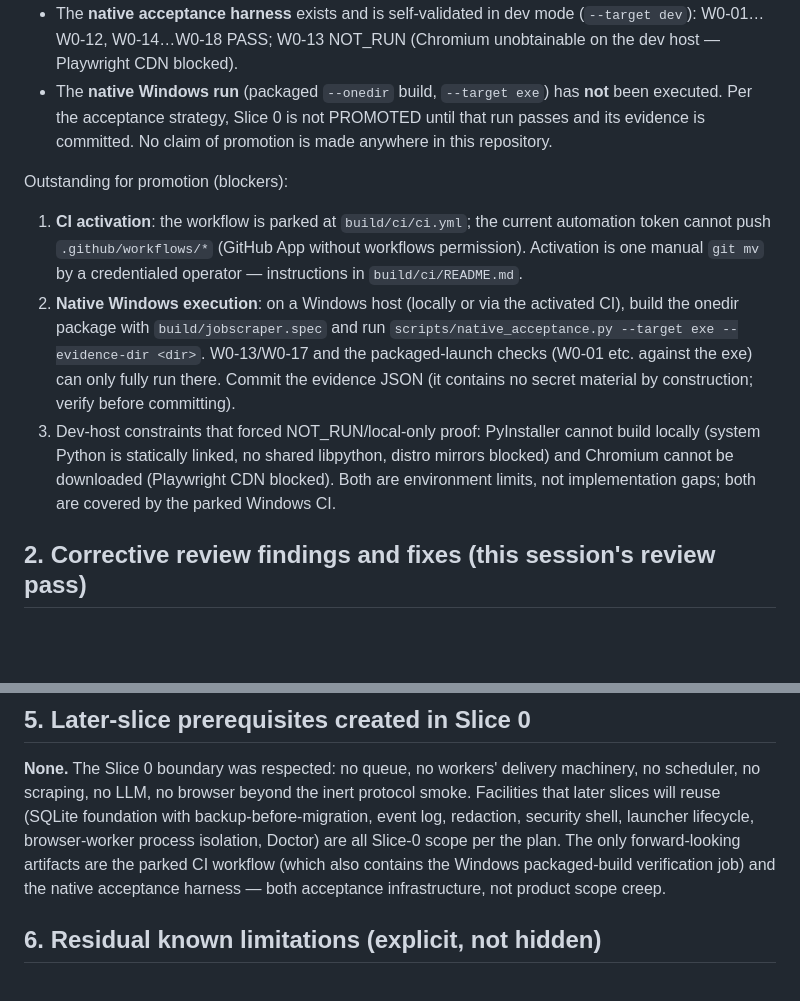
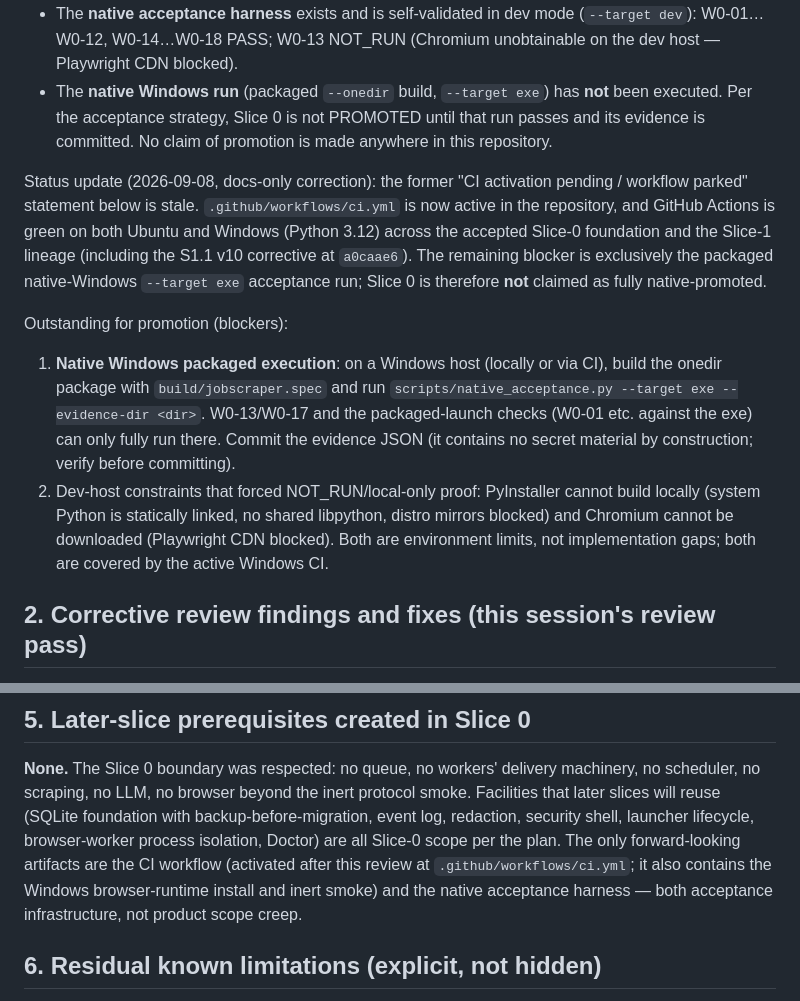
Before and after one commit to velsync/windows-job-scraper, a Markdown page: docs/reviews/slice-0-corrective-review-and-status-2026-09-07.md, 2 parts joined by grey strips. GitHub-like rendering; blank space fills up the shorter version.

Commit message:
docs: two status corrections — job_sources.job_id NOT NULL per RUN-11; Slice-0 CI status updated to active
Correction 1 (slice-1 plan): the S1.1 package section stated
job_sources.job_id would be nullable until entity resolution. The accepted
interpretation of normative RUN-11 is the opposite ordering: canonical
entity resolution establishes the job_id first, then the initial
source-presence row is created (atomically where practical), so job_id
may remain NOT NULL — as the accepted S1.1 schema already implements.
No schema change; documentation only.

Correction 2 (Slice-0 status report): the report's 'CI activation pending /
workflow parked' blocker is stale. .github/workflows/ci.yml is active and
GitHub Actions is green on Ubuntu and Windows (Python 3.12) at the current
Slice-1 lineage (through the S1.1 v10 corrective). The sole remaining
Slice-0 promotion blocker is the packaged native-Windows --target exe
acceptance run; Slice 0 is NOT claimed fully native-promoted.

Historical entries in the lineage map are preserved as history.

Co-authored-by: arena-agent <297053741+arena-agent@users.noreply.github.com>

```diff
--- a/docs/reviews/slice-0-corrective-review-and-status-2026-09-07.md
+++ b/docs/reviews/slice-0-corrective-review-and-status-2026-09-07.md
@@ -26,23 +26,28 @@ PROMOTION PENDING.**
   until that run passes and its evidence is committed. No claim of promotion
   is made anywhere in this repository.
 
+Status update (2026-09-08, docs-only correction): the former "CI activation
+pending / workflow parked" statement below is stale. `.github/workflows/ci.yml`
+is now active in the repository, and GitHub Actions is green on both Ubuntu
+and Windows (Python 3.12) across the accepted Slice-0 foundation and the
+Slice-1 lineage (including the S1.1 v10 corrective at `a0caae6`). The
+remaining blocker is exclusively the packaged native-Windows
+`--target exe` acceptance run; Slice 0 is therefore **not** claimed as fully
+native-promoted.
+
 Outstanding for promotion (blockers):
 
-1. **CI activation**: the workflow is parked at `build/ci/ci.yml`; the current
-   automation token cannot push `.github/workflows/*` (GitHub App without
-   workflows permission). Activation is one manual `git mv` by a credentialed
-   operator — instructions in `build/ci/README.md`.
-2. **Native Windows execution**: on a Windows host (locally or via the
-   activated CI), build the onedir package with `build/jobscraper.spec` and
-   run `scripts/native_acceptance.py --target exe --evidence-dir <dir>`.
+1. **Native Windows packaged execution**: on a Windows host (locally or via
+   CI), build the onedir package with `build/jobscraper.spec` and run
+   `scripts/native_acceptance.py --target exe --evidence-dir <dir>`.
    W0-13/W0-17 and the packaged-launch checks (W0-01 etc. against the exe)
    can only fully run there. Commit the evidence JSON (it contains no secret
    material by construction; verify before committing).
-3. Dev-host constraints that forced NOT_RUN/local-only proof: PyInstaller
+2. Dev-host constraints that forced NOT_RUN/local-only proof: PyInstaller
    cannot build locally (system Python is statically linked, no shared
    libpython, distro mirrors blocked) and Chromium cannot be downloaded
    (Playwright CDN blocked). Both are environment limits, not implementation
-   gaps; both are covered by the parked Windows CI.
+   gaps; both are covered by the active Windows CI.
 
 ## 2. Corrective review findings and fixes (this session's review pass)
 
@@ -121,10 +126,11 @@ machinery, no scheduler, no scraping, no LLM, no browser beyond the inert
 protocol smoke. Facilities that later slices will reuse (SQLite foundation
 with backup-before-migration, event log, redaction, security shell, launcher
 lifecycle, browser-worker process isolation, Doctor) are all Slice-0 scope
-per the plan. The only forward-looking artifacts are the parked CI workflow
-(which also contains the Windows packaged-build verification job) and the
-native acceptance harness — both acceptance infrastructure, not product
-scope creep.
+per the plan. The only forward-looking artifacts are the CI workflow
+(activated after this review at `.github/workflows/ci.yml`; it also contains
+the Windows browser-runtime install and inert smoke) and the native
+acceptance harness — both acceptance infrastructure, not product scope
+creep.
 
 ## 6. Residual known limitations (explicit, not hidden)
 
```
Also changed, not shown: docs/plans/slice-1-worker-implementation-plan-v0313.md (+5 -1 lines).
